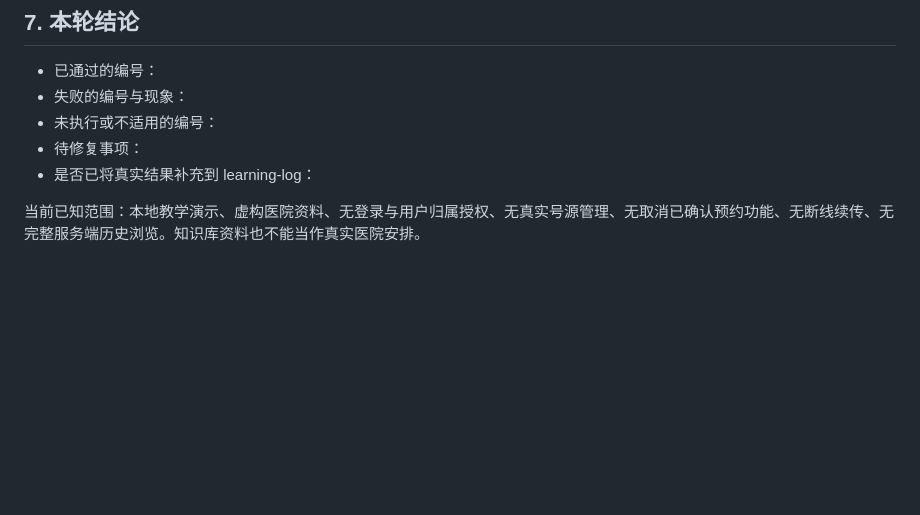
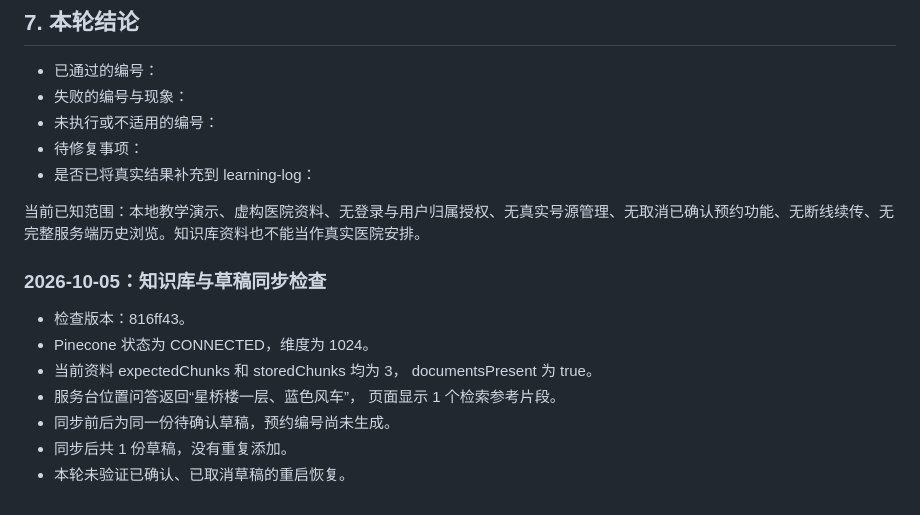
Before and after one commit to YanhaoWang-Ruomu/xiaozhi-learning, a Markdown page: docs/ACCEPTANCE.md, the part around the change. Rendered like a GitHub page; blank space fills up the shorter version.

Commit message:
docs: 记录知识库查询和草稿同步验收结果

```diff
--- a/docs/ACCEPTANCE.md
+++ b/docs/ACCEPTANCE.md
@@ -133,3 +133,15 @@ Invoke-RestMethod -Method Post -Uri "http://localhost:8081/api/appointments/draf
 - 是否已将真实结果补充到 learning-log：
 
 当前已知范围：本地教学演示、虚构医院资料、无登录与用户归属授权、无真实号源管理、无取消已确认预约功能、无断线续传、无完整服务端历史浏览。知识库资料也不能当作真实医院安排。
+
+### 2026-10-05：知识库与草稿同步检查
+
+- 检查版本：816ff43。
+- Pinecone 状态为 CONNECTED，维度为 1024。
+- 当前资料 expectedChunks 和 storedChunks 均为 3，
+  documentsPresent 为 true。
+- 服务台位置问答返回“星桥楼一层、蓝色风车”，
+  页面显示 1 个检索参考片段。
+- 同步前后为同一份待确认草稿，预约编号尚未生成。
+- 同步后共 1 份草稿，没有重复添加。
+- 本轮未验证已确认、已取消草稿的重启恢复。
```
